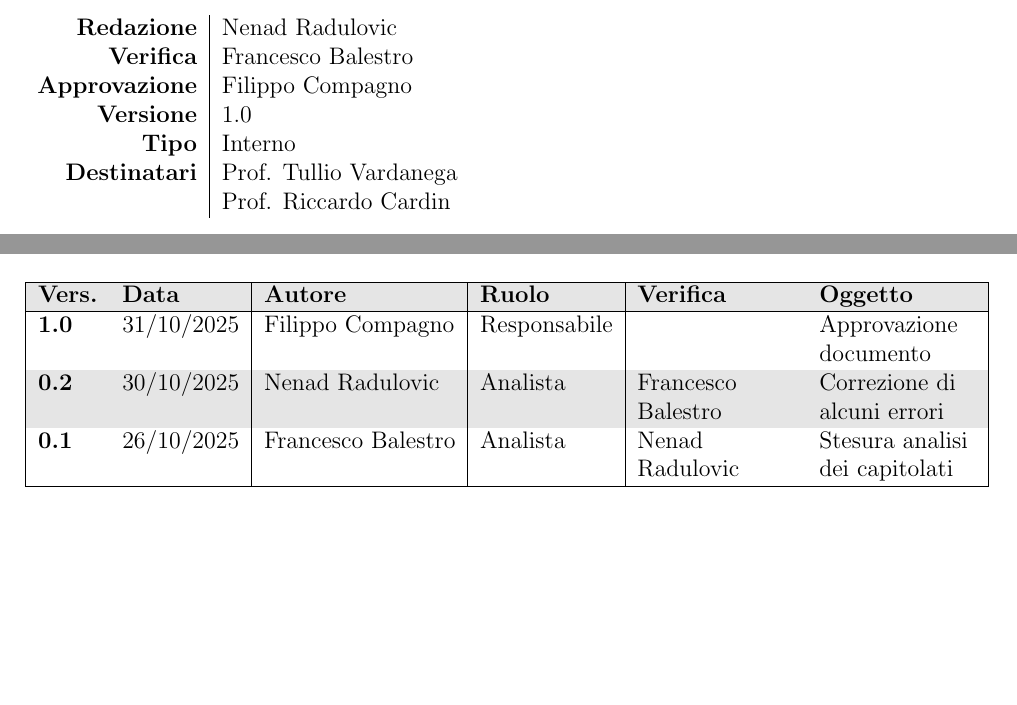
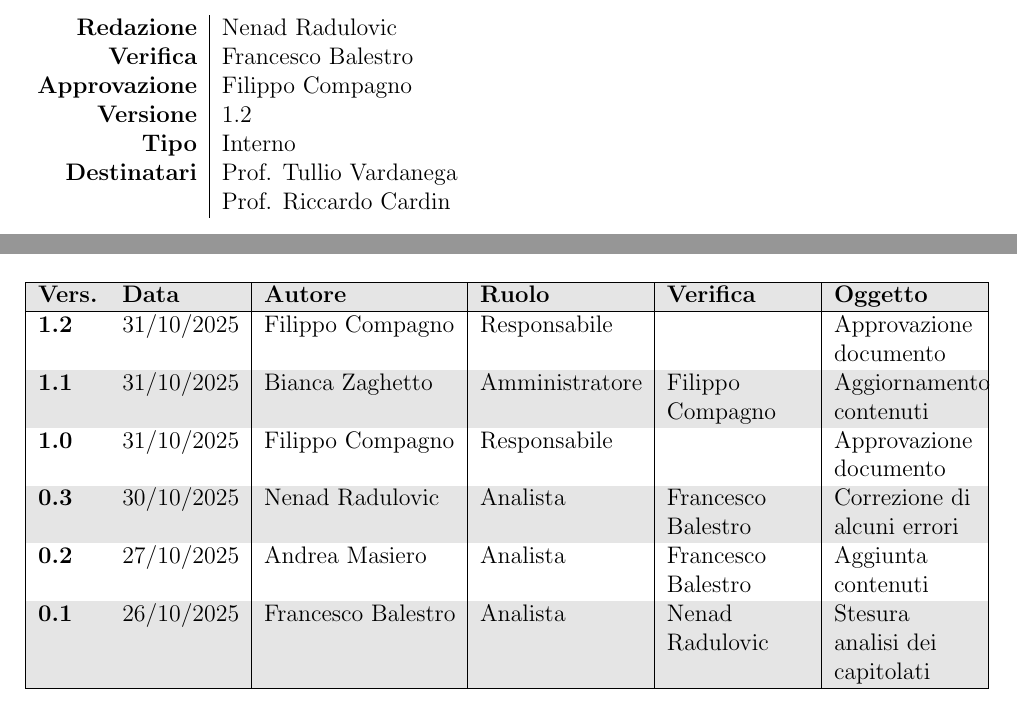
Before and after one commit to Team-Three-Technologies/Documenti, a LaTeX document (0 - Candidatura/Analisi_dei_capitolati_v1_0.tex): two parts of pages 1 and 2 of 22, joined at a grey line, cut so that both start at the same text. Compiled offline with pdfLaTeX.

Commit message:
Update Analisi_dei_capitolati_v1_0.tex
aggiornato registro

```diff
--- a/0 - Candidatura/Analisi_dei_capitolati_v1_0.tex
+++ b/0 - Candidatura/Analisi_dei_capitolati_v1_0.tex
@@ -6,7 +6,7 @@
 \setAuthors{Nenad Radulovic}
 \setVerificators{Francesco Balestro}
 \setApprovation{Filippo Compagno}
-\setVersion{1.0}
+\setVersion{1.2}
 \setType{Interno}
 \setDestination{Prof. Tullio Vardanega \\ & Prof. Riccardo Cardin}
 
@@ -21,8 +21,11 @@
         \hline
         \textbf{Vers.} & \textbf{Data} & \textbf{Autore} & \textbf{Ruolo} & \textbf{Verifica} & \textbf{Oggetto} \\
         \hline
+        \textbf{1.2} & 31/10/2025 & Filippo Compagno & Responsabile &  & Approvazione documento \\
+        \textbf{1.1} & 31/10/2025 & Bianca Zaghetto & Amministratore & Filippo Compagno & Aggiornamento contenuti \\
         \textbf{1.0} & 31/10/2025 & Filippo Compagno & Responsabile & & Approvazione documento \\
-        \textbf{0.2} & 30/10/2025 & Nenad Radulovic & Analista & Francesco Balestro & Correzione di alcuni errori \\
+        \textbf{0.3} & 30/10/2025 & Nenad Radulovic & Analista & Francesco Balestro & Correzione di alcuni errori \\
+        \textbf{0.2} & 27/10/2025 & Andrea Masiero & Analista & Francesco Balestro & Aggiunta contenuti \\
         \textbf{0.1} & 26/10/2025 & Francesco Balestro & Analista & Nenad Radulovic & Stesura analisi dei capitolati \\
         \hline
         \end{tabularx}
```
